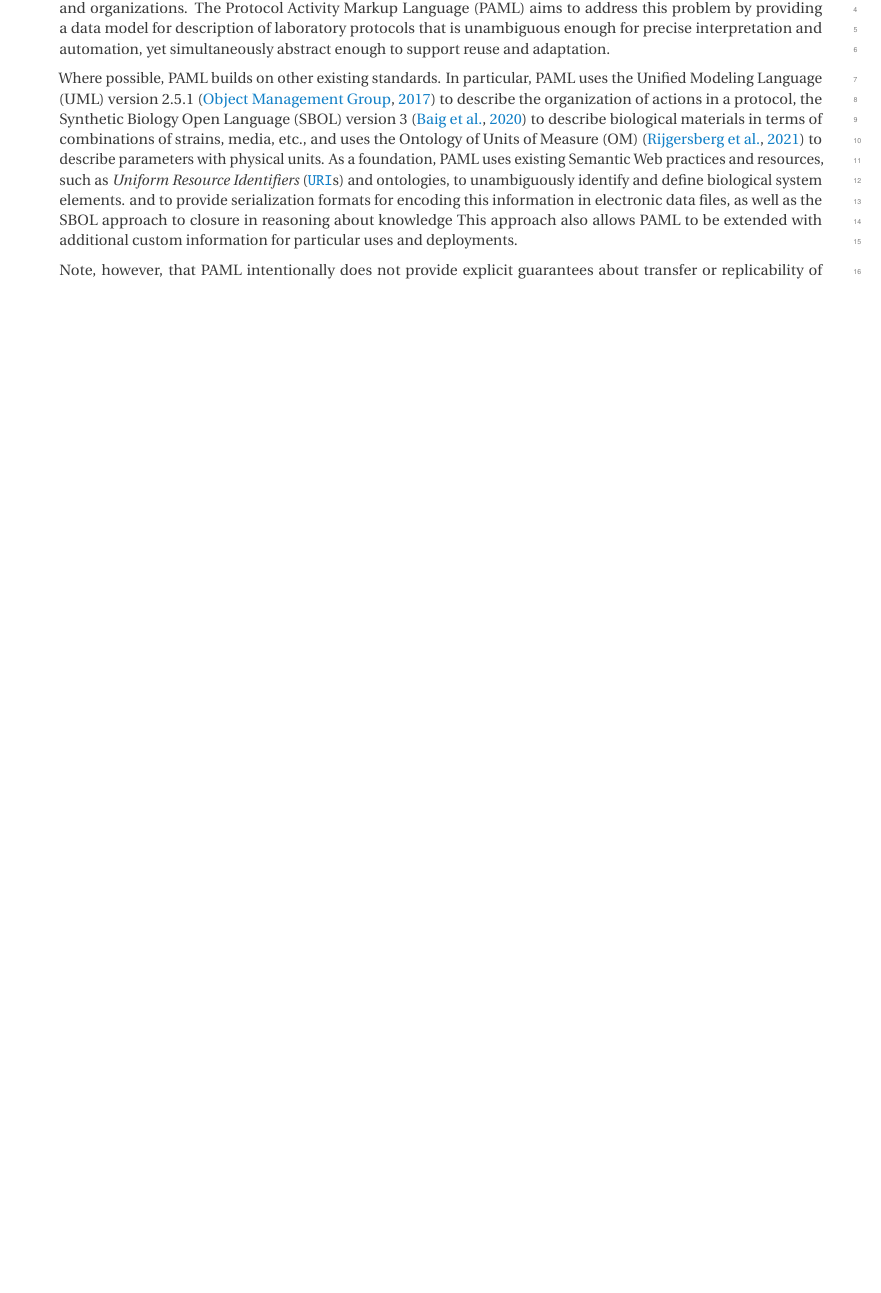
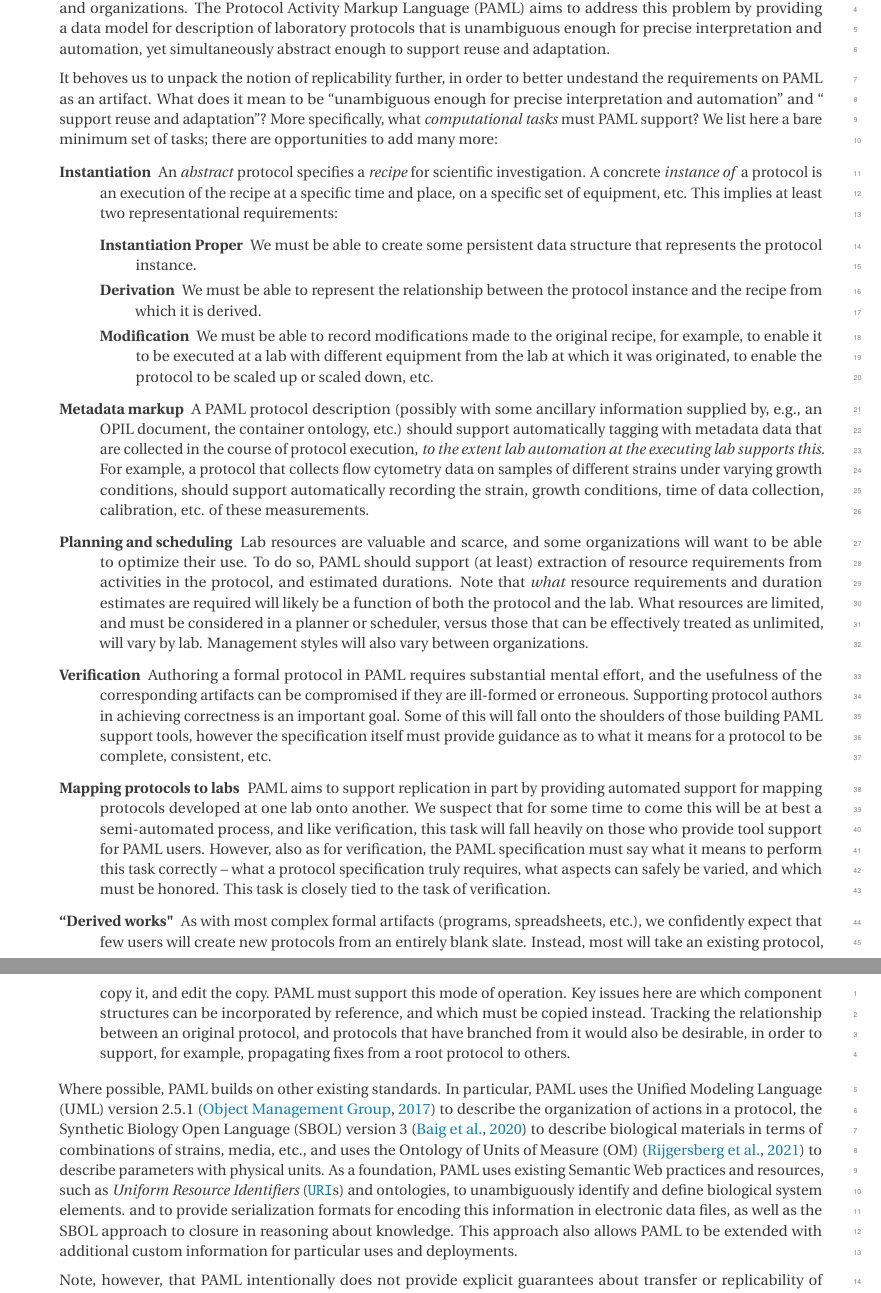
Before and after one commit to Bioprotocols/labop-specification, a LaTeX document (paml.tex, which reads purpose.tex): part of page 3 of 18 before the commit and two parts of pages 3 and 4 of 19 after it, the two joined at a grey line, cut so that both start at the same text, the shorter picture padded with empty space. Compiled offline with pdfLaTeX.

Commit message:
Add more details to the purpose statement.
Add an itemized list of subtasks from which to extract requirements.

```diff
--- a/purpose.tex
+++ b/purpose.tex
@@ -5,12 +5,34 @@
 Laboratory protocols are critical to biological research and development, but can be difficult to communicate or reproduce due to the differences in context, skills, and resources between different projects, investigators, and organizations.
 The Protocol Activity Markup Language (PAML) aims to address this problem by providing a data model for description of laboratory protocols that is unambiguous enough for precise interpretation and automation, yet simultaneously abstract enough to support reuse and adaptation.
 
+It behoves us to unpack the notion of replicability further, in order to better undestand the requirements on PAML as an artifact.  What does it mean to be ``unambiguous enough for precise interpretation and automation'' and `` support reuse and adaptation''? More specifically, what \emph{computational tasks} must PAML support?  We list here a bare minimum set of tasks; there are opportunities to add many more:
+
+\begin{description}
+\item[Instantiation] An \emph{abstract} protocol specifies a \emph{recipe} for scientific investigation.  A concrete \emph{instance of} a protocol is an execution of the recipe at a specific time and place, on a specific set of equipment, etc.  This implies at least two representational requirements:
+  \begin{description}
+  \item[Instantiation Proper] We must be able to create some persistent data structure that represents the protocol instance.
+  \item[Derivation] We must be able to represent the relationship between the protocol instance and the recipe from which it is derived.
+  \item[Modification] We must be able to record modifications made to the original recipe, for example, to enable it to be executed at a lab with different equipment from the lab at which it was originated, to enable the protocol to be scaled up or scaled down, etc.
+  \end{description}
+\item[Metadata markup] A PAML protocol description (possibly with some ancillary information supplied by, e.g., an OPIL document, the container ontology, etc.) should support automatically tagging with metadata data that are collected in the course of protocol execution, \emph{to the extent lab automation at the executing lab supports this}.  For example, a protocol that collects flow cytometry data on samples of different strains under varying growth conditions, should support automatically recording the strain, growth conditions, time of data collection, calibration, etc. of these measurements.
+\item[Planning and scheduling] Lab resources are valuable and scarce, and some organizations will want to be able to optimize their use. To do so, PAML should support (at least) extraction of resource requirements from activities in the protocol, and estimated durations.  Note that \emph{what} resource requirements and duration estimates are required will likely be a function of both the protocol and the lab.  What resources are limited, and must be considered in a planner or scheduler, versus those that can be effectively treated as unlimited, will vary by lab.  Management styles will also vary between organizations.
+\item[Verification] Authoring a formal protocol in PAML requires substantial mental effort, and the usefulness of the corresponding artifacts can be compromised if they are ill-formed or erroneous.  Supporting protocol authors in achieving correctness is an important goal. Some of this will fall onto the shoulders of those building PAML support tools, however the specification itself must provide guidance as to what it means for a protocol to be complete, consistent, etc.
+\item[Mapping protocols to labs] PAML aims to support replication in part by providing automated support for mapping protocols developed at one lab onto another.  We suspect that for some time to come this will be at best a semi-automated process, and like verification, this task will fall heavily on those who provide tool support for PAML users.  However, also as for verification, the PAML specification must say what it means to perform this task correctly -- what a protocol specification truly requires, what aspects can safely be varied, and which must be honored.  This task is closely tied to the task of verification.
+\item[``Derived works"] As with most complex formal artifacts (programs, spreadsheets, etc.), we confidently expect that few users will create new protocols from an entirely blank slate.  Instead, most will take an existing protocol, copy it, and edit the copy.  PAML must support this mode of operation.  Key issues here are which component structures can be incorporated by reference, and which must be copied instead.  Tracking the relationship between an original protocol, and protocols that have branched from it would also be desirable, in order to support, for example, propagating fixes from a root protocol to others.
+\end{description}
+
 Where possible, PAML builds on other existing standards.
 In particular, PAML uses the Unified Modeling Language (UML) version 2.5.1~\citep{uml251} to describe the organization of actions in a protocol, the Synthetic Biology Open Language (SBOL) version 3~\citep{SBOL3} to describe biological materials in terms of combinations of strains, media, etc., and uses the Ontology of Units of Measure (OM)~\citep{om2} to describe parameters with physical units.
 As a foundation, PAML uses existing Semantic Web practices and resources, such as \emph{Uniform Resource Identifiers} (\paml{URI}s) and ontologies, to unambiguously identify and define biological system elements.
-and to provide serialization formats for encoding this information in electronic data files, as well as the SBOL approach to closure in reasoning about knowledge
+and to provide serialization formats for encoding this information in electronic data files, as well as the SBOL approach to closure in reasoning about knowledge.
 This approach also allows PAML to be extended with additional custom information for particular uses and deployments.
 
 Note, however, that PAML intentionally does not provide explicit guarantees about transfer or replicability of protocol executions.
 Likewise, PAML is agnostic to any details of computer networking used to discover or share protocols.
 PAML focuses only on representing the minimal information required for an unambiguous specification of what is believed to be important in the execution of a protocol.
+
+
+%%% Local Variables:
+%%% mode: latex
+%%% TeX-master: "paml"
+%%% End:
```
